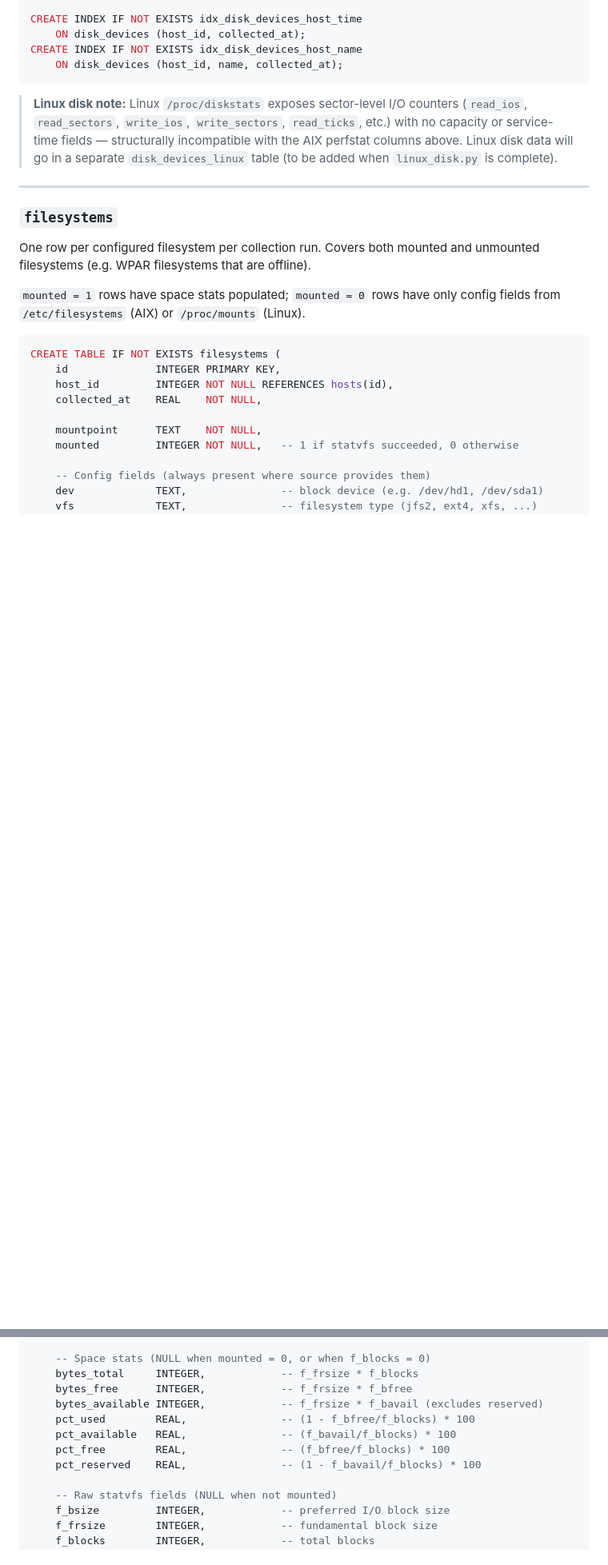
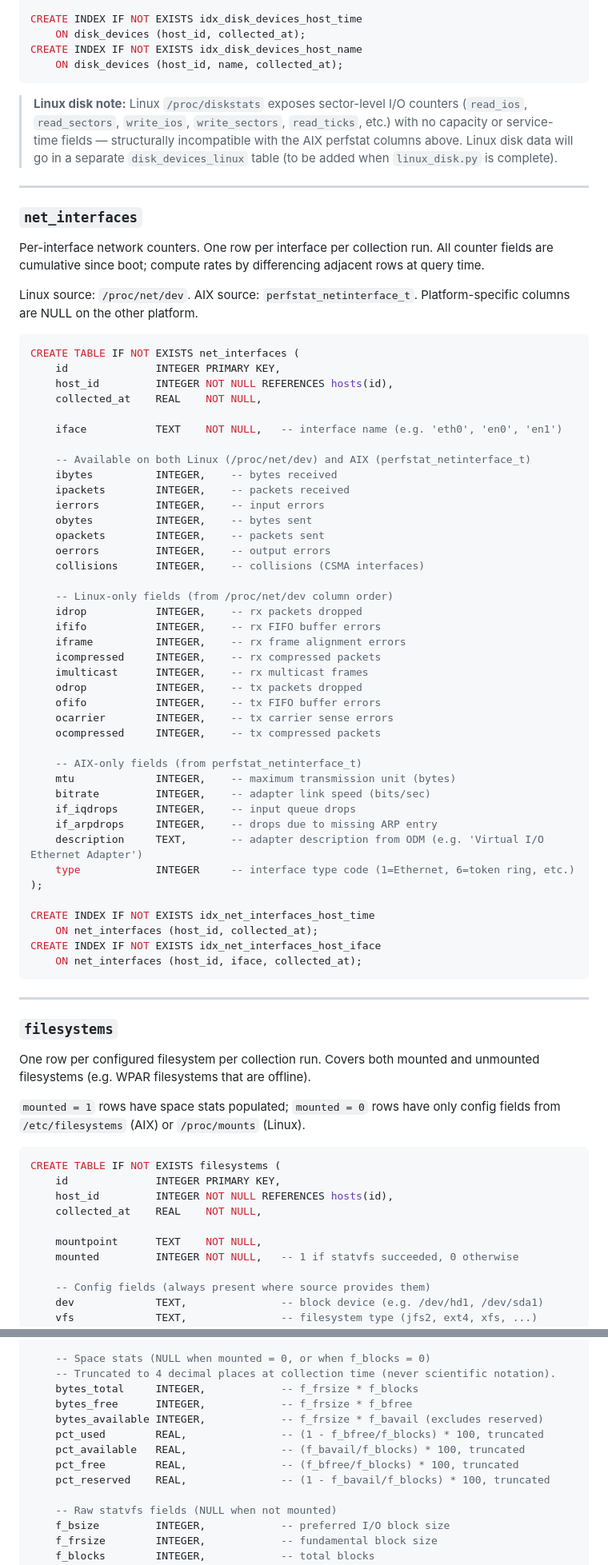
Before and after one commit to jpapenfuss/UptimeDown-Redux, a Markdown page: SCHEMA.md, 2 parts joined by grey strips. Shown at 80% size. Drawn GitHub-style; blank space fills up the shorter version.

Commit message:
Update SCHEMA.md: snake_case principle, net_interfaces table, fixes
- Add explicit snake_case design principle (camelCase never stored)
- Rename bytesTotal/pctUsed references to snake_case in principles section
- Add net_interfaces table (Linux /proc/net/dev + AIX perfstat_netinterface_t)
  with per-platform field annotations and two indexes
- Clarify filesystem pct_* fields are truncated to 4dp at collection time
- Clarify memory table column naming convention with examples
- Fix disk_total derived metrics example (was incomplete placeholder)
- Add network throughput example query

````diff
--- a/SCHEMA.md
+++ b/SCHEMA.md
@@ -243,6 +246,60 @@ CREATE INDEX IF NOT EXISTS idx_disk_devices_host_name
 
 ---
 
+### `net_interfaces`
+
+Per-interface network counters. One row per interface per collection run.
+All counter fields are cumulative since boot; compute rates by differencing
+adjacent rows at query time.
+
+Linux source: `/proc/net/dev`. AIX source: `perfstat_netinterface_t`.
+Platform-specific columns are NULL on the other platform.
+
+```sql
+CREATE TABLE IF NOT EXISTS net_interfaces (
+    id              INTEGER PRIMARY KEY,
+    host_id         INTEGER NOT NULL REFERENCES hosts(id),
+    collected_at    REAL    NOT NULL,
+
+    iface           TEXT    NOT NULL,   -- interface name (e.g. 'eth0', 'en0', 'en1')
+
+    -- Available on both Linux (/proc/net/dev) and AIX (perfstat_netinterface_t)
+    ibytes          INTEGER,    -- bytes received
+    ipackets        INTEGER,    -- packets received
+    ierrors         INTEGER,    -- input errors
+    obytes          INTEGER,    -- bytes sent
+    opackets        INTEGER,    -- packets sent
+    oerrors         INTEGER,    -- output errors
+    collisions      INTEGER,    -- collisions (CSMA interfaces)
+
+    -- Linux-only fields (from /proc/net/dev column order)
+    idrop           INTEGER,    -- rx packets dropped
+    ififo           INTEGER,    -- rx FIFO buffer errors
+    iframe          INTEGER,    -- rx frame alignment errors
+    icompressed     INTEGER,    -- rx compressed packets
+    imulticast      INTEGER,    -- rx multicast frames
+    odrop           INTEGER,    -- tx packets dropped
+    ofifo           INTEGER,    -- tx FIFO buffer errors
+    ocarrier        INTEGER,    -- tx carrier sense errors
+    ocompressed     INTEGER,    -- tx compressed packets
+
+    -- AIX-only fields (from perfstat_netinterface_t)
+    mtu             INTEGER,    -- maximum transmission unit (bytes)
+    bitrate         INTEGER,    -- adapter link speed (bits/sec)
+    if_iqdrops      INTEGER,    -- input queue drops
+    if_arpdrops     INTEGER,    -- drops due to missing ARP entry
+    description     TEXT,       -- adapter description from ODM (e.g. 'Virtual I/O Ethernet Adapter')
+    type            INTEGER     -- interface type code (1=Ethernet, 6=token ring, etc.)
+);
+
+CREATE INDEX IF NOT EXISTS idx_net_interfaces_host_time
+    ON net_interfaces (host_id, collected_at);
+CREATE INDEX IF NOT EXISTS idx_net_interfaces_host_iface
+    ON net_interfaces (host_id, iface, collected_at);
+```
+
+---
+
 ### `filesystems`
 
 One row per configured filesystem per collection run. Covers both mounted and
@@ -270,13 +327,14 @@ CREATE TABLE IF NOT EXISTS filesystems (
     options         TEXT,               -- mount options string
 
     -- Space stats (NULL when mounted = 0, or when f_blocks = 0)
+    -- Truncated to 4 decimal places at collection time (never scientific notation).
     bytes_total     INTEGER,            -- f_frsize * f_blocks
     bytes_free      INTEGER,            -- f_frsize * f_bfree
     bytes_available INTEGER,            -- f_frsize * f_bavail (excludes reserved)
-    pct_used        REAL,               -- (1 - f_bfree/f_blocks) * 100
-    pct_available   REAL,               -- (f_bavail/f_blocks) * 100
-    pct_free        REAL,               -- (f_bfree/f_blocks) * 100
-    pct_reserved    REAL,               -- (1 - f_bavail/f_blocks) * 100
+    pct_used        REAL,               -- (1 - f_bfree/f_blocks) * 100, truncated
+    pct_available   REAL,               -- (f_bavail/f_blocks) * 100, truncated
+    pct_free        REAL,               -- (f_bfree/f_blocks) * 100, truncated
+    pct_reserved    REAL,               -- (1 - f_bavail/f_blocks) * 100, truncated
 
     -- Raw statvfs fields (NULL when not mounted)
     f_bsize         INTEGER,            -- preferred I/O block size
````
Also changed, not shown: other parts of SCHEMA.md (+23 -5 lines).
